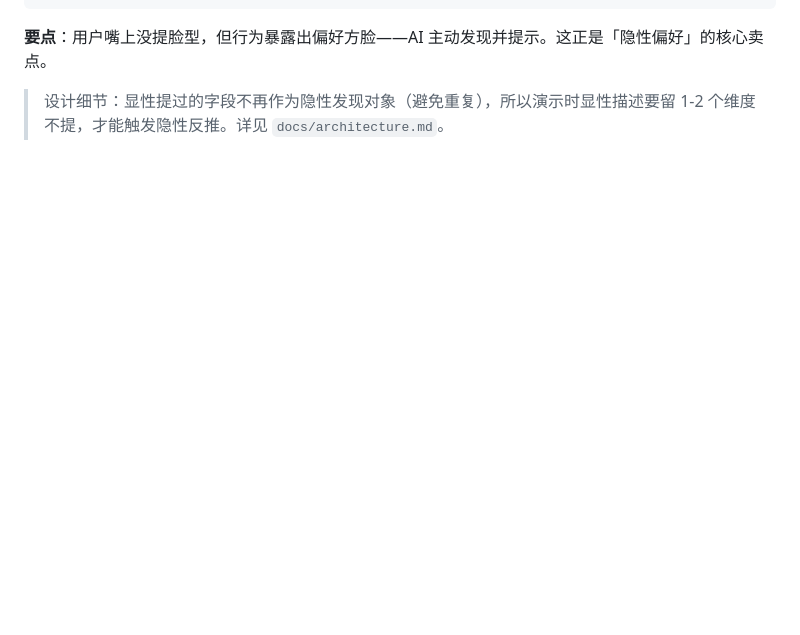
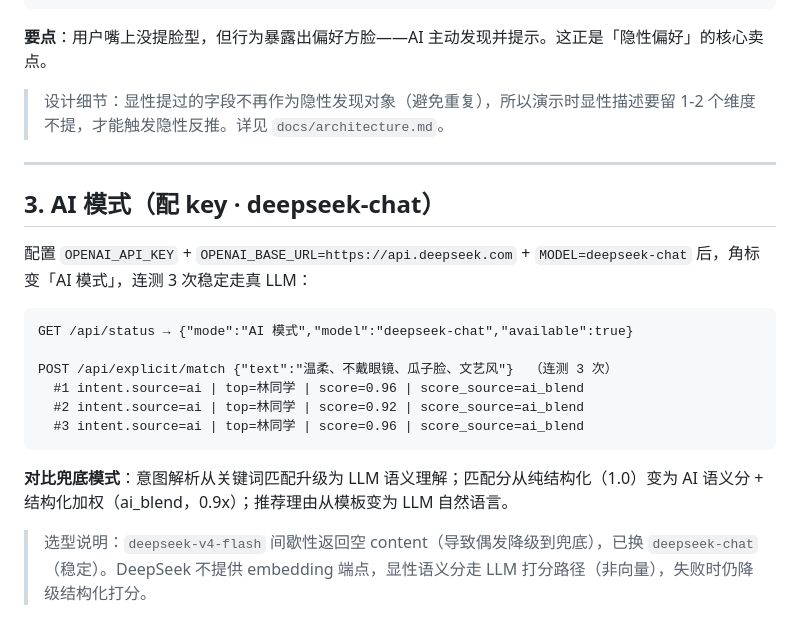
Before and after one commit to Torrent2002/xiangzhong, a Markdown page: docs/RUNLOG.md, the part around the change. Rendered like a GitHub page; blank space fills up the shorter version.

Commit message:
docs: 补充 AI 模式（deepseek-chat）运行实录
连测 3 次稳定走真 LLM：意图解析 source=ai、匹配 ai_blend、理由自然语言。
对比兜底模式的升级点 + flash 不稳定换 deepseek-chat 的选型说明。

Co-Authored-By: Claude Opus 4.8 <noreply@anthropic.com>

````diff
--- a/docs/RUNLOG.md
+++ b/docs/RUNLOG.md
@@ -83,3 +83,22 @@ GET /api/implicit/suggest
 **要点**：用户嘴上没提脸型，但行为暴露出偏好方脸——AI 主动发现并提示。这正是「隐性偏好」的核心卖点。
 
 > 设计细节：显性提过的字段不再作为隐性发现对象（避免重复），所以演示时显性描述要留 1-2 个维度不提，才能触发隐性反推。详见 `docs/architecture.md`。
+
+---
+
+## 3. AI 模式（配 key · deepseek-chat）
+
+配置 `OPENAI_API_KEY` + `OPENAI_BASE_URL=https://api.deepseek.com` + `MODEL=deepseek-chat` 后，角标变「AI 模式」，连测 3 次稳定走真 LLM：
+
+```
+GET /api/status → {"mode":"AI 模式","model":"deepseek-chat","available":true}
+
+POST /api/explicit/match {"text":"温柔、不戴眼镜、瓜子脸、文艺风"}  （连测 3 次）
+  #1 intent.source=ai | top=林同学 | score=0.96 | score_source=ai_blend
+  #2 intent.source=ai | top=林同学 | score=0.92 | score_source=ai_blend
+  #3 intent.source=ai | top=林同学 | score=0.96 | score_source=ai_blend
+```
+
+**对比兜底模式**：意图解析从关键词匹配升级为 LLM 语义理解；匹配分从纯结构化（1.0）变为 AI 语义分 + 结构化加权（ai_blend，0.9x）；推荐理由从模板变为 LLM 自然语言。
+
+> 选型说明：`deepseek-v4-flash` 间歇性返回空 content（导致偶发降级到兜底），已换 `deepseek-chat`（稳定）。DeepSeek 不提供 embedding 端点，显性语义分走 LLM 打分路径（非向量），失败时仍降级结构化打分。
````
